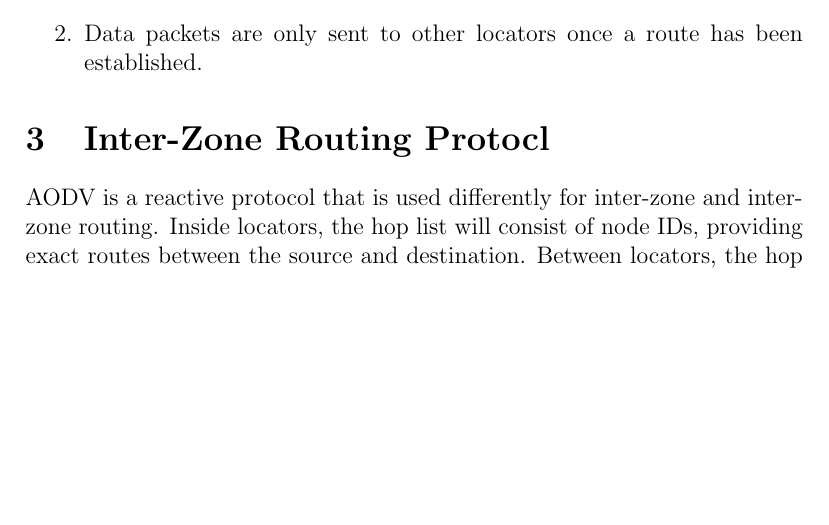
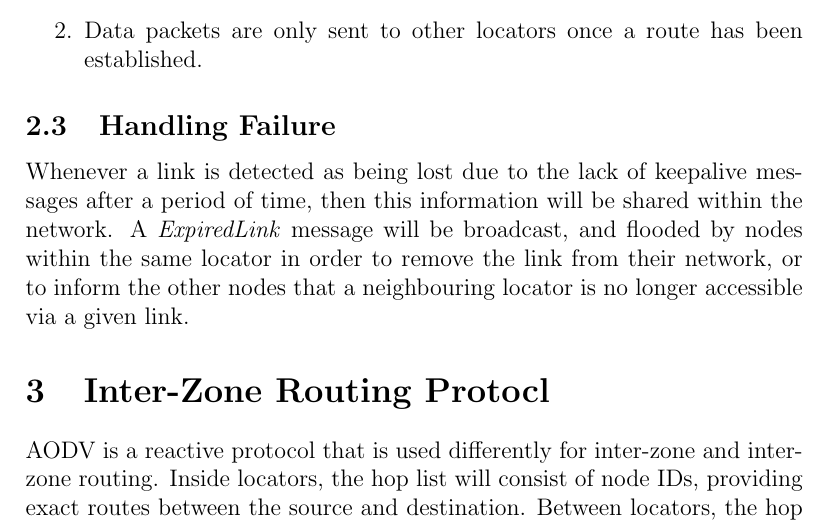
Before and after one commit to TheDuckGoesQuark/UCIOT, a LaTeX document (report/report.tex): part of page 15 of 35, cut so that both start at the same text, the shorter picture padded with empty space. Compiled offline with pdfLaTeX.

Commit message:
Add node failure handling to report

```diff
--- a/report/report.tex
+++ b/report/report.tex
@@ -285,6 +285,10 @@ This method ensures that packets arriving from external locators will receive be
 	\item All nodes within a locator have at least one path between each other.
 	\item Data packets are only sent to other locators once a route has been established.
 \end{enumerate}
+
+\subsection{Handling Failure}
+
+Whenever a link is detected as being lost due to the lack of keepalive messages after a period of time, then this information will be shared within the network. A \emph{ExpiredLink} message will be broadcast, and flooded by nodes within the same locator in order to remove the link from their network, or to inform the other nodes that a neighbouring locator is no longer accessible via a given link.
 
 \section{Inter-Zone Routing Protocl}
 
```
Also changed, not shown: report/report.pdf.
